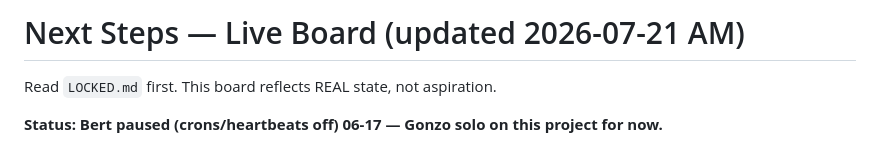
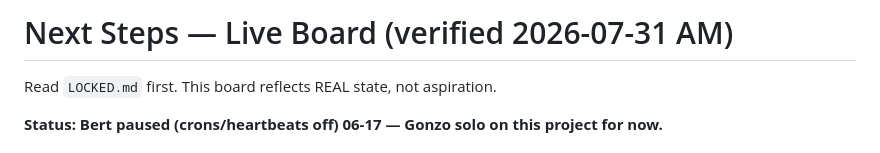
Before and after one commit to neodimo/latent-merge, a Markdown page: NEXT_STEPS.md, the part around one of its changes. GitHub-like rendering.

```diff
--- a/NEXT_STEPS.md
+++ b/NEXT_STEPS.md
@@ -1,4 +1,4 @@
-# Next Steps — Live Board (updated 2026-07-21 AM)
+# Next Steps — Live Board (verified 2026-07-31 AM)
 
 Read `LOCKED.md` first. This board reflects REAL state, not aspiration.
 
```
Also changed, not shown: other parts of NEXT_STEPS.md (+1 -1 lines), TASKLOG.md (added, +24 -0 lines).
